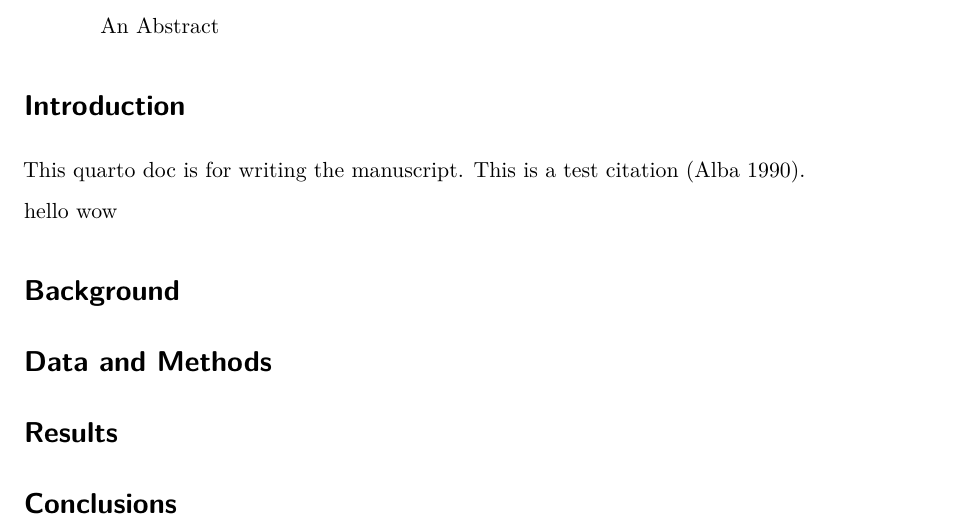
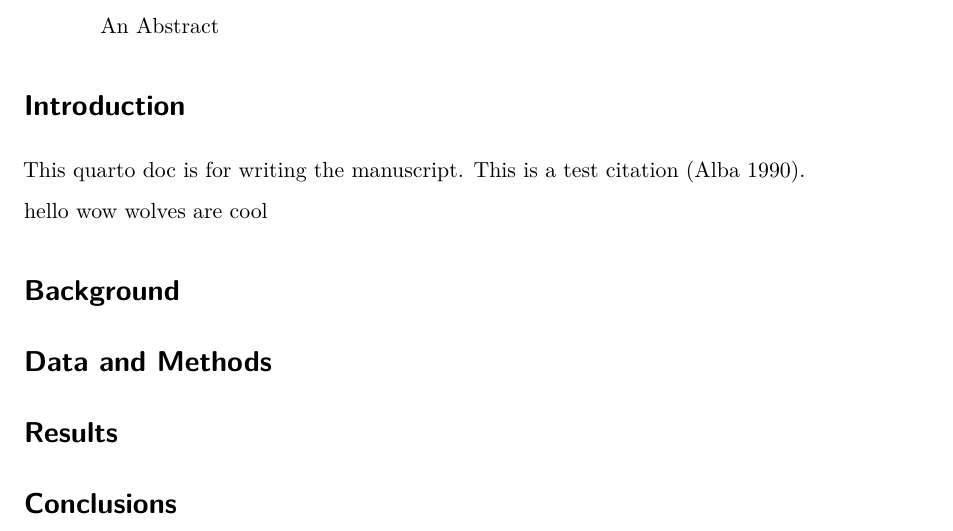
Before and after one commit to Kbeggen42/wolf-depredation, a Quarto document (paper/main_manuscript.qmd): part of the page, cut so that both start at the same text. Rendered offline with R 4.5, knitr and Pandoc in place of Quarto, then LaTeX, with nearby package versions; some code elsewhere in the file could not run offline.

Commit message:
making sure git works

```diff
--- a/paper/main_manuscript.qmd
+++ b/paper/main_manuscript.qmd
@@ -34,7 +34,7 @@ source(here("utils","functions.R"))
 
 This quarto doc is for writing the manuscript. This is a test citation [@alba1990].
 
-hello wow
+hello wow wolves are cool
 
 # Background
 
```
